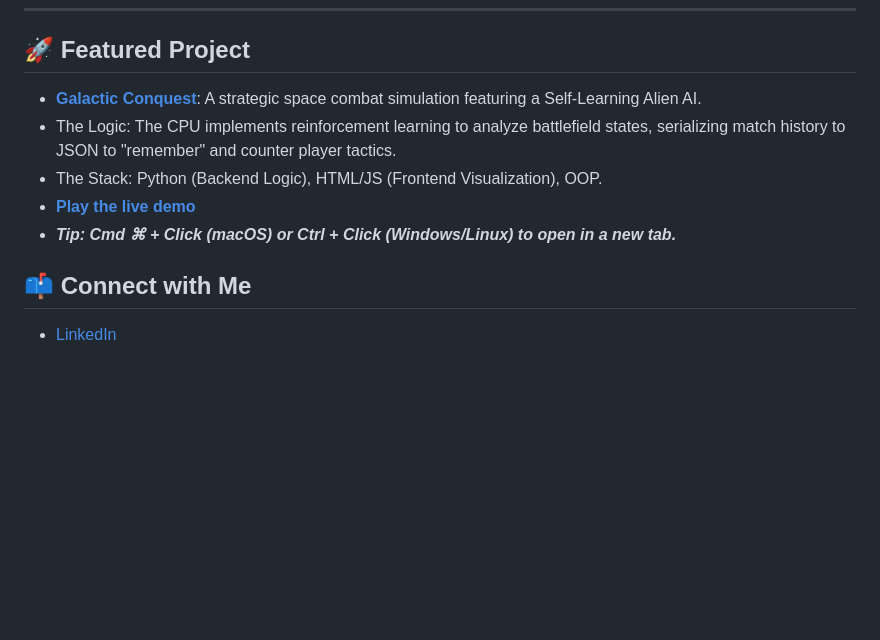
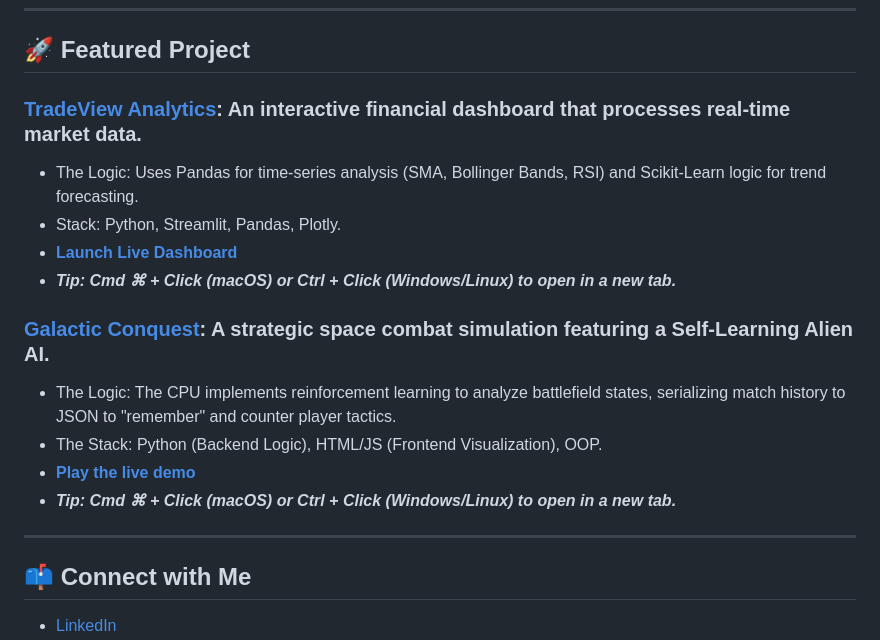
Before and after one commit to Lushosly/Lushosly, a Markdown page: README.md, the part around the change. GitHub-like rendering; blank space fills up the shorter version.

```diff
--- a/README.md
+++ b/README.md
@@ -14,12 +14,19 @@ I'm a Software Engineer with a B.Sc. in **Computer Science** and an **MBA in Fin
 ---
 
 ## 🚀 Featured Project
-- **[Galactic Conquest](https://lushosly.github.io/tactical-tic-tac-toe/)**:
-A strategic space combat simulation featuring a Self-Learning Alien AI.
+### **[TradeView Analytics](https://github.com/Lushosly/tradeview)**: An interactive financial dashboard that processes real-time market data.
+- The Logic: Uses Pandas for time-series analysis (SMA, Bollinger Bands, RSI) and Scikit-Learn logic for trend forecasting.
+- Stack: Python, Streamlit, Pandas, Plotly.
+- **[Launch Live Dashboard](https://tradeview-lusho.streamlit.app/#linear-regression-trend-projection)**
+- **_Tip: Cmd ⌘ + Click (macOS) or Ctrl + Click (Windows/Linux) to open in a new tab._**
+
+### **[Galactic Conquest](https://lushosly.github.io/tactical-tic-tac-toe/)**: A strategic space combat simulation featuring a Self-Learning Alien AI.
 - The Logic: The CPU implements reinforcement learning to analyze battlefield states, serializing match history to JSON to "remember" and counter player tactics.
 - The Stack: Python (Backend Logic), HTML/JS (Frontend Visualization), OOP.
 - **[Play the live demo](https://lushosly.github.io/tactical-tic-tac-toe/)**
 - **_Tip: Cmd ⌘ + Click (macOS) or Ctrl + Click (Windows/Linux) to open in a new tab._**
+
+---
 
 ## 📫 Connect with Me
 - [LinkedIn](https://www.linkedin.com/in/luis-j-rodriguez-espinal-a35447312)
```
